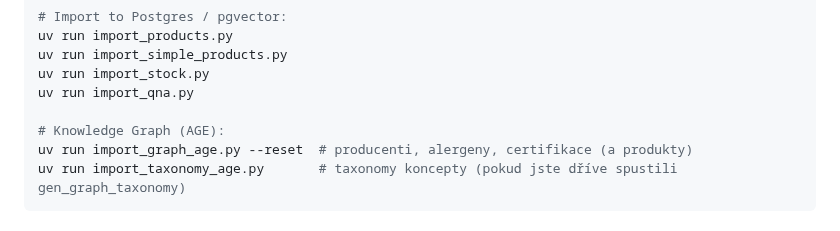
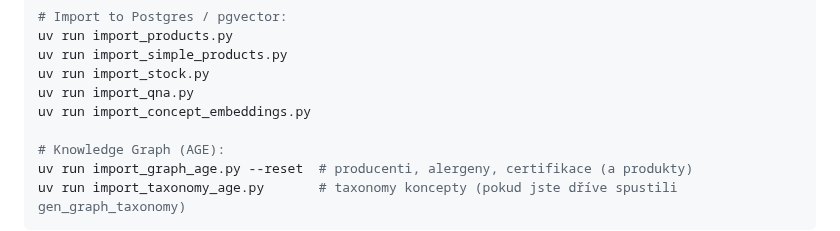
Before and after one commit to omg1492/ai-agents-advanced, a Markdown page: lessons/L04_agentic_search/README.md, the part around the change. GitHub-like rendering.

Commit message:
docs
(cherry picked from commit 3790a0900d5d4161d5c5592b43c73d32af5b986c)

```diff
--- a/lessons/L04_agentic_search/README.md
+++ b/lessons/L04_agentic_search/README.md
@@ -66,6 +66,7 @@ uv run import_products.py
 uv run import_simple_products.py
 uv run import_stock.py
 uv run import_qna.py
+uv run import_concept_embeddings.py
 
 # Knowledge Graph (AGE):
 uv run import_graph_age.py --reset  # producenti, alergeny, certifikace (a produkty)
```
